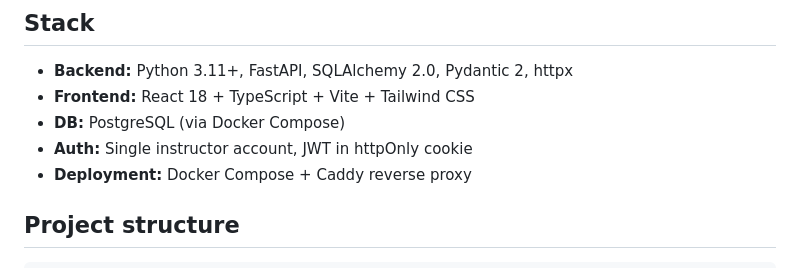
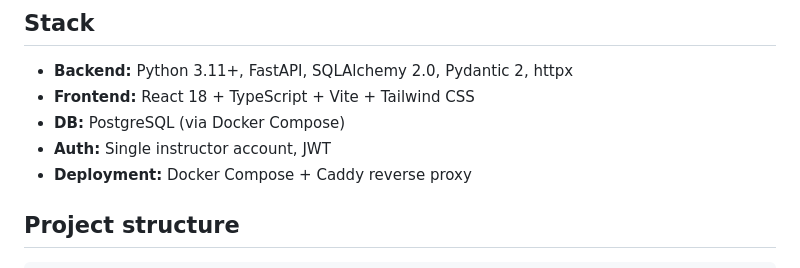
Before and after one commit to whiteov3rflow/ludus-helm, a Markdown page: README.md, the part around the change. GitHub-like rendering.

Commit message:
Remove implementation detail from README auth description

```diff
--- a/README.md
+++ b/README.md
@@ -49,7 +49,7 @@ trainings and workshops.
 - **Backend:** Python 3.11+, FastAPI, SQLAlchemy 2.0, Pydantic 2, httpx
 - **Frontend:** React 18 + TypeScript + Vite + Tailwind CSS
 - **DB:** PostgreSQL (via Docker Compose)
-- **Auth:** Single instructor account, JWT in httpOnly cookie
+- **Auth:** Single instructor account, JWT
 - **Deployment:** Docker Compose + Caddy reverse proxy
 
 ## Project structure
```
